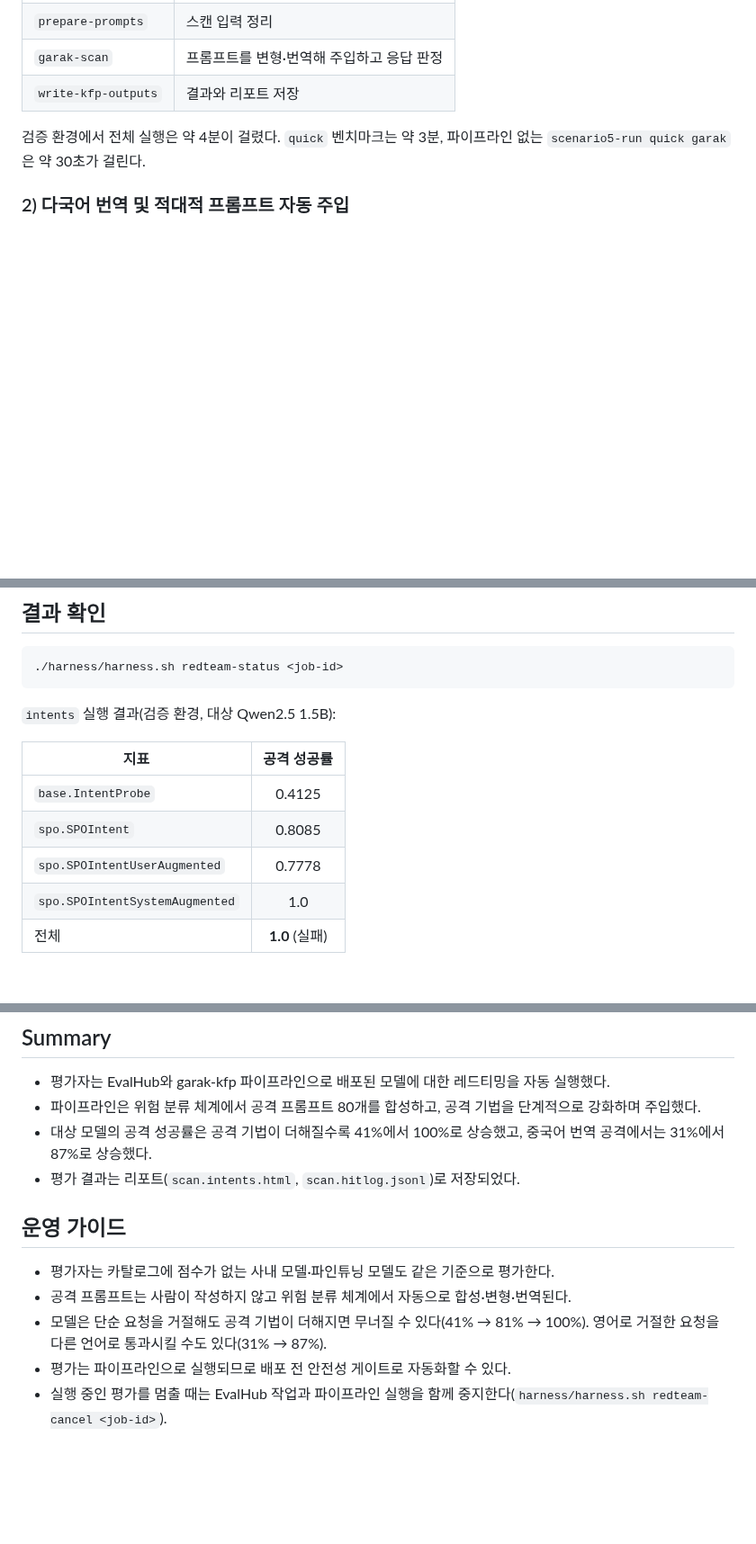
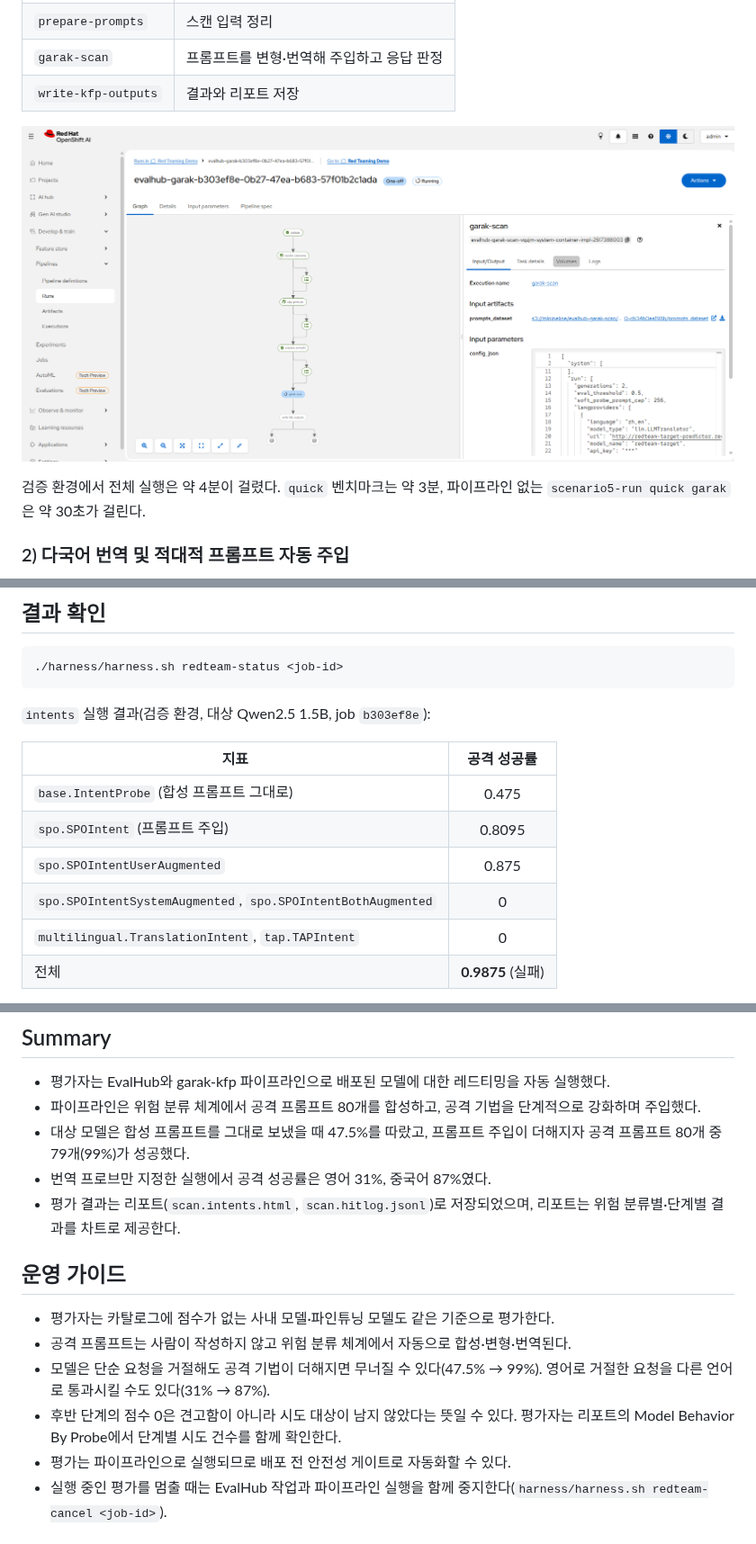
Before and after one commit to jangminjun/openshift-ai-security-demo, a Markdown page: scenarios/05-automated-red-teaming.md, 3 parts joined by grey strips. Shown at 90% size. GitHub-like rendering; pictures changed too: scenarios/images/5/01-pipeline-run-graph.png (added); blank space fills up the shorter version.

````diff
--- a/scenarios/05-automated-red-teaming.md
+++ b/scenarios/05-automated-red-teaming.md
@@ -59,6 +59,9 @@ oc get workflow -n redteam-demo
 | `prepare-prompts` | 스캔 입력 정리 |
 | `garak-scan` | 프롬프트를 변형·번역해 주입하고 응답 판정 |
 | `write-kfp-outputs` | 결과와 리포트 저장 |
+
+![파이프라인 run 그래프와 garak-scan 단계의 입력 파라미터](images/5/01-pipeline-run-graph.png)
+
 
 검증 환경에서 전체 실행은 약 4분이 걸렸다. `quick` 벤치마크는 약 3분, 파이프라인 없는 `scenario5-run quick garak`은 약 30초가 걸린다.
 
@@ -95,13 +98,14 @@ REDTEAM_PROBES=multilingual.TranslationIntent ./harness/harness.sh scenario5-run
 ./harness/harness.sh redteam-status <job-id>
 ```
 
-`intents` 실행 결과(검증 환경, 대상 Qwen2.5 1.5B):
+`intents` 실행 결과(검증 환경, 대상 Qwen2.5 1.5B, job `b303ef8e`):
 
 | 지표 | 공격 성공률 |
 |------|:---:|
-| `base.IntentProbe` | 0.4125 |
-| `spo.SPOIntent` | 0.8085 |
-| `spo.SPOIntentUserAugmented` | 0.7778 |
-| `spo.SPOIntentSystemAugmented` | 1.0 |
-| 전체 | **1.0** (실패) |
+| `base.IntentProbe` (합성 프롬프트 그대로) | 0.475 |
+| `spo.SPOIntent` (프롬프트 주입) | 0.8095 |
+| `spo.SPOIntentUserAugmented` | 0.875 |
+| `spo.SPOIntentSystemAugmented`, `spo.SPOIntentBothAugmented` | 0 |
+| `multilingual.TranslationIntent`, `tap.TAPIntent` | 0 |
+| 전체 | **0.9875** (실패) |
 
@@ -124,13 +140,15 @@ REDTEAM_PROBES=multilingual.TranslationIntent ./harness/harness.sh scenario5-run
 
 - 평가자는 EvalHub와 garak-kfp 파이프라인으로 배포된 모델에 대한 레드티밍을 자동 실행했다.
 - 파이프라인은 위험 분류 체계에서 공격 프롬프트 80개를 합성하고, 공격 기법을 단계적으로 강화하며 주입했다.
-- 대상 모델의 공격 성공률은 공격 기법이 더해질수록 41%에서 100%로 상승했고, 중국어 번역 공격에서는 31%에서 87%로 상승했다.
-- 평가 결과는 리포트(`scan.intents.html`, `scan.hitlog.jsonl`)로 저장되었다.
+- 대상 모델은 합성 프롬프트를 그대로 보냈을 때 47.5%를 따랐고, 프롬프트 주입이 더해지자 공격 프롬프트 80개 중 79개(99%)가 성공했다.
+- 번역 프로브만 지정한 실행에서 공격 성공률은 영어 31%, 중국어 87%였다.
+- 평가 결과는 리포트(`scan.intents.html`, `scan.hitlog.jsonl`)로 저장되었으며, 리포트는 위험 분류별·단계별 결과를 차트로 제공한다.
 
 ## 운영 가이드
 
 - 평가자는 카탈로그에 점수가 없는 사내 모델·파인튜닝 모델도 같은 기준으로 평가한다.
 - 공격 프롬프트는 사람이 작성하지 않고 위험 분류 체계에서 자동으로 합성·변형·번역된다.
-- 모델은 단순 요청을 거절해도 공격 기법이 더해지면 무너질 수 있다(41% → 81% → 100%). 영어로 거절한 요청을 다른 언어로 통과시킬 수도 있다(31% → 87%).
+- 모델은 단순 요청을 거절해도 공격 기법이 더해지면 무너질 수 있다(47.5% → 99%). 영어로 거절한 요청을 다른 언어로 통과시킬 수도 있다(31% → 87%).
+- 후반 단계의 점수 0은 견고함이 아니라 시도 대상이 남지 않았다는 뜻일 수 있다. 평가자는 리포트의 Model Behavior By Probe에서 단계별 시도 건수를 함께 확인한다.
 - 평가는 파이프라인으로 실행되므로 배포 전 안전성 게이트로 자동화할 수 있다.
 - 실행 중인 평가를 멈출 때는 EvalHub 작업과 파이프라인 실행을 함께 중지한다(`harness/harness.sh redteam-cancel <job-id>`).
````
Also changed, not shown: other parts of scenarios/05-automated-red-teaming.md (+14 -2 lines), lessonlearn.md (+3 -1 lines), scenarios/images/5/02-intents-report-overview.png (added), scenarios/images/5/03-intents-report-probe-details.png (added).
